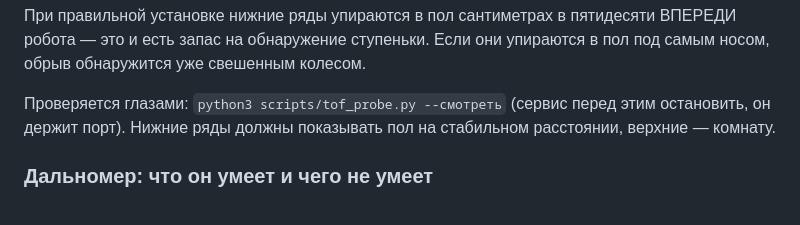
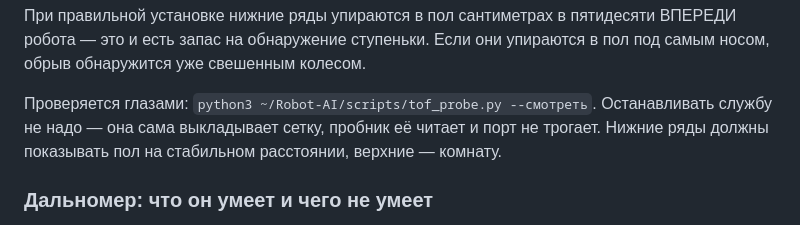
Before and after one commit to Igor123qwe/Robot-AI, a Markdown page: docs/hardware.md, the part around the change. Drawn GitHub-style.

Commit message:
Документация обещала останавливать службу — это уже неправда
Сетку робот выкладывает сам, пробник её читает и порт не трогает. Строка
осталась с той поры, когда останавливать было надо, и посылала человека
делать лишнее — а лишнее тут ещё и вредное: два читателя делят байты.

```diff
--- a/docs/hardware.md
+++ b/docs/hardware.md
@@ -75,9 +75,10 @@ sudo usermod -aG video,dialout wheeltec
 пятидесяти ВПЕРЕДИ робота — это и есть запас на обнаружение ступеньки. Если
 они упираются в пол под самым носом, обрыв обнаружится уже свешенным колесом.
 
-Проверяется глазами: `python3 scripts/tof_probe.py --смотреть` (сервис перед
-этим остановить, он держит порт). Нижние ряды должны показывать пол на
-стабильном расстоянии, верхние — комнату.
+Проверяется глазами: `python3 ~/Robot-AI/scripts/tof_probe.py --смотреть`.
+Останавливать службу не надо — она сама выкладывает сетку, пробник её читает
+и порт не трогает. Нижние ряды должны показывать пол на стабильном
+расстоянии, верхние — комнату.
 
 ### Дальномер: что он умеет и чего не умеет
 
```
